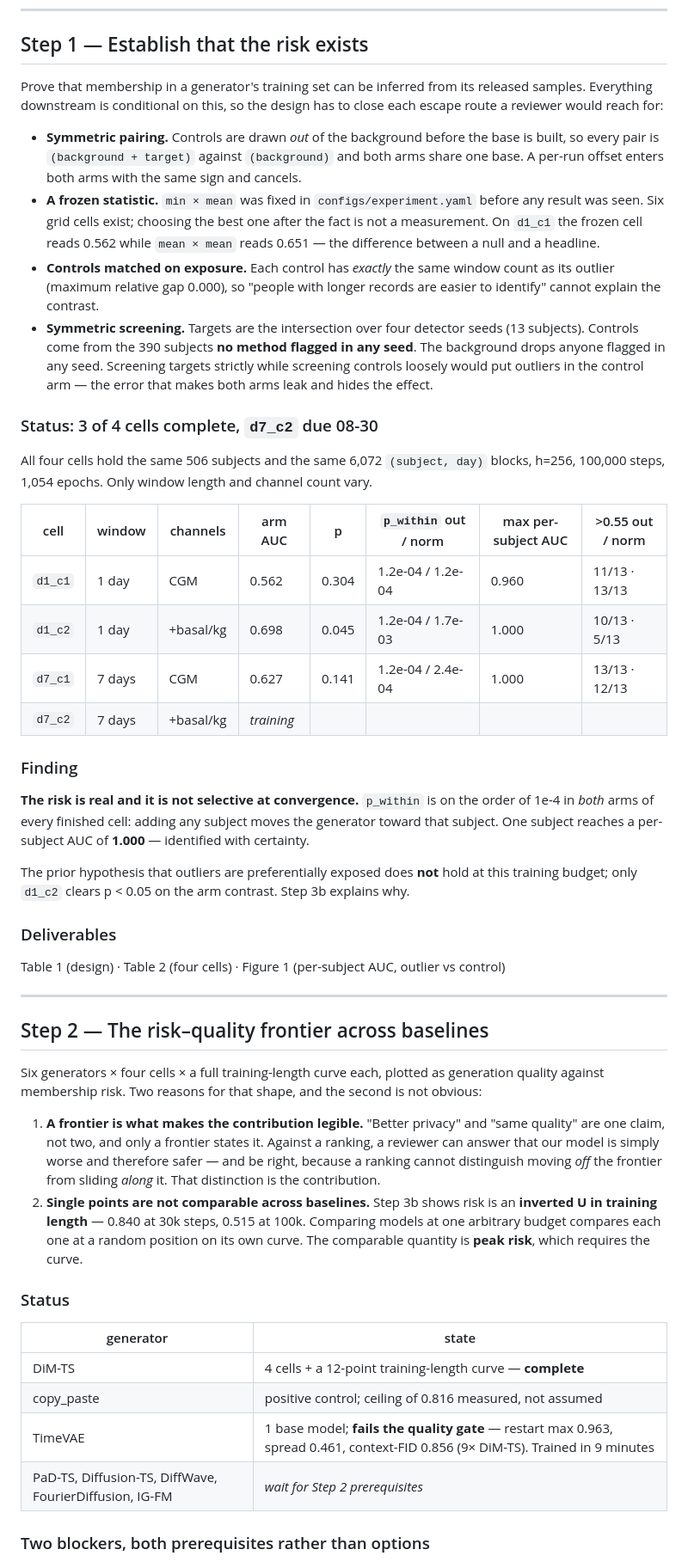
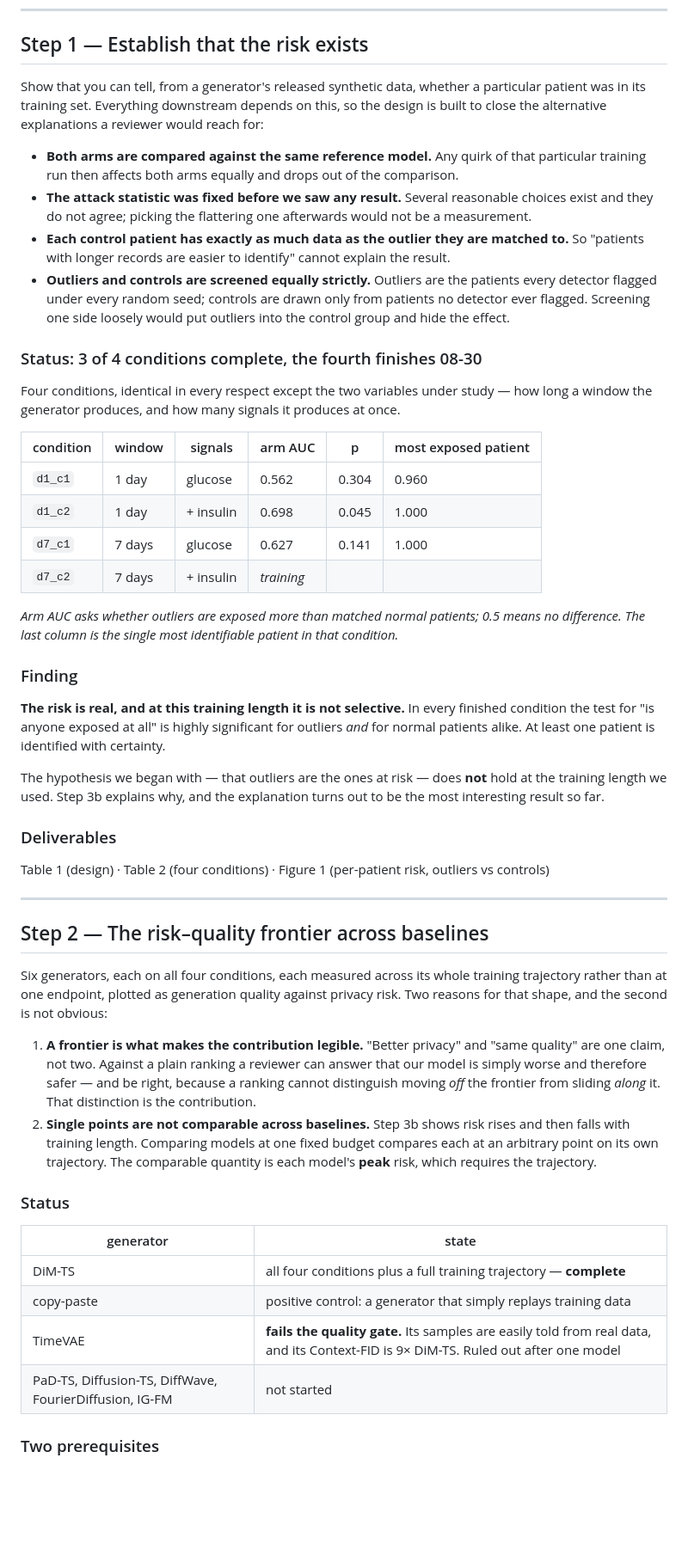
Before and after one commit to Cranooooooo/Metabonet_CGM_MIA, a Markdown page: docs/PAPER_PLAN.md, the part around one of its changes. Shown at 86% size. Drawn GitHub-style; blank space fills up the shorter version.

```diff
--- a/docs/PAPER_PLAN.md
+++ b/docs/PAPER_PLAN.md
@@ -11,78 +11,78 @@ generation quality**.
 
 ## Step 1 — Establish that the risk exists
 
-Prove that membership in a generator's training set can be inferred from its released
-samples. Everything downstream is conditional on this, so the design has to close each
-escape route a reviewer would reach for:
+Show that you can tell, from a generator's released synthetic data, whether a particular
+patient was in its training set. Everything downstream depends on this, so the design is
+built to close the alternative explanations a reviewer would reach for:
 
-- **Symmetric pairing.** Controls are drawn *out* of the background before the base is
-  built, so every pair is `(background + target)` against `(background)` and both arms
-  share one base. A per-run offset enters both arms with the same sign and cancels.
-- **A frozen statistic.** `min × mean` was fixed in `configs/experiment.yaml` before any
-  result was seen. Six grid cells exist; choosing the best one after the fact is not a
-  measurement. On `d1_c1` the frozen cell reads 0.562 while `mean × mean` reads 0.651 —
-  the difference between a null and a headline.
-- **Controls matched on exposure.** Each control has *exactly* the same window count as
-  its outlier (maximum relative gap 0.000), so "people with longer records are easier to
-  identify" cannot explain the contrast.
-- **Symmetric screening.** Targets are the intersection over four detector seeds (13
-  subjects). Controls come from the 390 subjects **no method flagged in any seed**. The
-  background drops anyone flagged in any seed. Screening targets strictly while screening
-  controls loosely would put outliers in the control arm — the error that makes both arms
-  leak and hides the effect.
+- **Both arms are compared against the same reference model.** Any quirk of that
+  particular training run then affects both arms equally and drops out of the comparison.
+- **The attack statistic was fixed before we saw any result.** Several reasonable choices
+  exist and they do not agree; picking the flattering one afterwards would not be a
+  measurement.
+- **Each control patient has exactly as much data as the outlier they are matched to.**
+  So "patients with longer records are easier to identify" cannot explain the result.
+- **Outliers and controls are screened equally strictly.** Outliers are the patients
+  every detector flagged under every random seed; controls are drawn only from patients
+  no detector ever flagged. Screening one side loosely would put outliers into the
+  control group and hide the effect.
 
-### Status: 3 of 4 cells complete, `d7_c2` due 08-30
+### Status: 3 of 4 conditions complete, the fourth finishes 08-30
 
-All four cells hold the same 506 subjects and the same 6,072 `(subject, day)` blocks,
-h=256, 100,000 steps, 1,054 epochs. Only window length and channel count vary.
+Four conditions, identical in every respect except the two variables under study — how
+long a window the generator produces, and how many signals it produces at once.
 
-| cell | window | channels | arm AUC | p | `p_within` out / norm | max per-subject AUC | >0.55 out / norm |
-|---|---|---|---|---|---|---|---|
-| `d1_c1` | 1 day | CGM | 0.562 | 0.304 | 1.2e-04 / 1.2e-04 | 0.960 | 11/13 · 13/13 |
-| `d1_c2` | 1 day | +basal/kg | 0.698 | 0.045 | 1.2e-04 / 1.7e-03 | 1.000 | 10/13 · 5/13 |
-| `d7_c1` | 7 days | CGM | 0.627 | 0.141 | 1.2e-04 / 2.4e-04 | 1.000 | 13/13 · 12/13 |
-| `d7_c2` | 7 days | +basal/kg | *training* | | | | |
+| condition | window | signals | arm AUC | p | most exposed patient |
+|---|---|---|---|---|---|
+| `d1_c1` | 1 day | glucose | 0.562 | 0.304 | 0.960 |
+| `d1_c2` | 1 day | + insulin | 0.698 | 0.045 | 1.000 |
+| `d7_c1` | 7 days | glucose | 0.627 | 0.141 | 1.000 |
+| `d7_c2` | 7 days | + insulin | *training* | | |
+
+*Arm AUC asks whether outliers are exposed more than matched normal patients; 0.5 means
+no difference. The last column is the single most identifiable patient in that condition.*
 
 ### Finding
 
-**The risk is real and it is not selective at convergence.** `p_within` is on the order
-of 1e-4 in *both* arms of every finished cell: adding any subject moves the generator
-toward that subject. One subject reaches a per-subject AUC of **1.000** — identified with
-certainty.
+**The risk is real, and at this training length it is not selective.** In every finished
+condition the test for "is anyone exposed at all" is highly significant for outliers *and*
+for normal patients alike. At least one patient is identified with certainty.
 
-The prior hypothesis that outliers are preferentially exposed does **not** hold at this
-training budget; only `d1_c2` clears p < 0.05 on the arm contrast. Step 3b explains why.
+The hypothesis we began with — that outliers are the ones at risk — does **not** hold at
+the training length we used. Step 3b explains why, and the explanation turns out to be
+the most interesting result so far.
 
 ### Deliverables
 
-Table 1 (design) · Table 2 (four cells) · Figure 1 (per-subject AUC, outlier vs control)
+Table 1 (design) · Table 2 (four conditions) · Figure 1 (per-patient risk, outliers vs
+controls)
 
 ---
 
 ## Step 2 — The risk–quality frontier across baselines
 
-Six generators × four cells × a full training-length curve each, plotted as generation
-quality against membership risk. Two reasons for that shape, and the second is not
-obvious:
+Six generators, each on all four conditions, each measured across its whole training
+trajectory rather than at one endpoint, plotted as generation quality against privacy
+risk. Two reasons for that shape, and the second is not obvious:
 
 1. **A frontier is what makes the contribution legible.** "Better privacy" and "same
-   quality" are one claim, not two, and only a frontier states it. Against a ranking, a
-   reviewer can answer that our model is simply worse and therefore safer — and be right,
-   because a ranking cannot distinguish moving *off* the frontier from sliding *along*
-   it. That distinction is the contribution.
-2. **Single points are not comparable across baselines.** Step 3b shows risk is an
-   **inverted U in training length** — 0.840 at 30k steps, 0.515 at 100k. Comparing
-   models at one arbitrary budget compares each one at a random position on its own
-   curve. The comparable quantity is **peak risk**, which requires the curve.
+   quality" are one claim, not two. Against a plain ranking a reviewer can answer that
+   our model is simply worse and therefore safer — and be right, because a ranking cannot
+   distinguish moving *off* the frontier from sliding *along* it. That distinction is the
+   contribution.
+2. **Single points are not comparable across baselines.** Step 3b shows risk rises and
+   then falls with training length. Comparing models at one fixed budget compares each at
+   an arbitrary point on its own trajectory. The comparable quantity is each model's
+   **peak** risk, which requires the trajectory.
 
 ### Status
 
 | generator | state |
 |---|---|
-| DiM-TS | 4 cells + a 12-point training-length curve — **complete** |
-| copy_paste | positive control; ceiling of 0.816 measured, not assumed |
-| TimeVAE | 1 base model; **fails the quality gate** — restart max 0.963, spread 0.461, context-FID 0.856 (9× DiM-TS). Trained in 9 minutes |
-| PaD-TS, Diffusion-TS, DiffWave, FourierDiffusion, IG-FM | *wait for Step 2 prerequisites* |
+| DiM-TS | all four conditions plus a full training trajectory — **complete** |
+| copy-paste | positive control: a generator that simply replays training data |
+| TimeVAE | **fails the quality gate.** Its samples are easily told from real data, and its Context-FID is 9× DiM-TS. Ruled out after one model |
+| PaD-TS, Diffusion-TS, DiffWave, FourierDiffusion, IG-FM | not started |
 
-### Two blockers, both prerequisites rather than options
+### Two prerequisites
 
```
Also changed, not shown: other parts of docs/PAPER_PLAN.md (+105 -157 lines).
